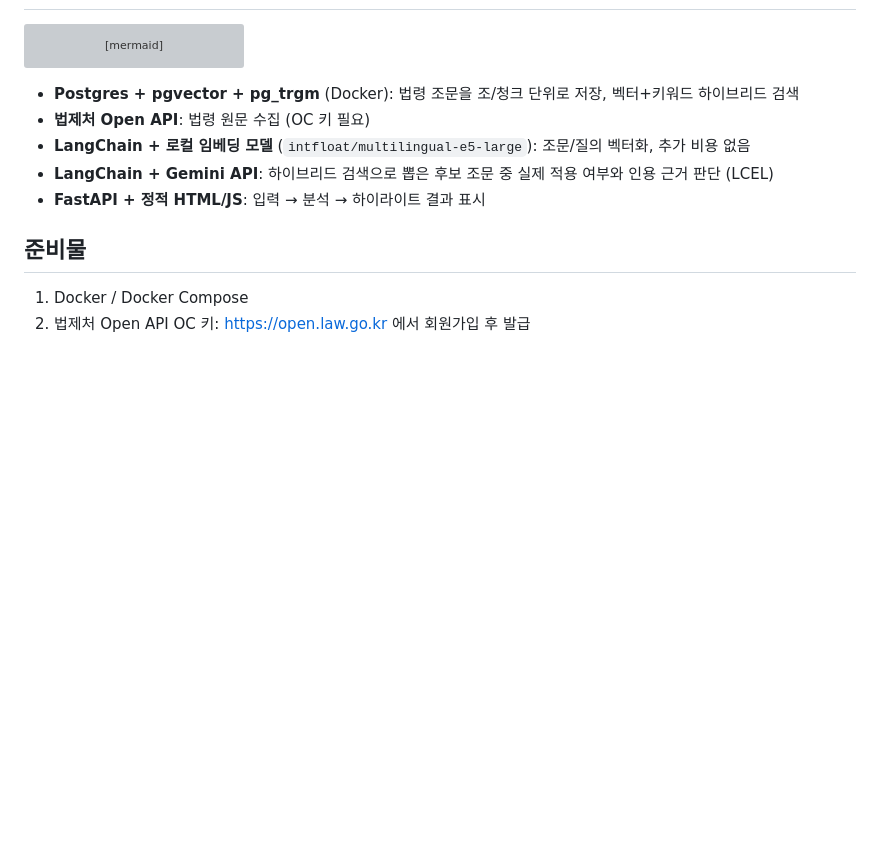
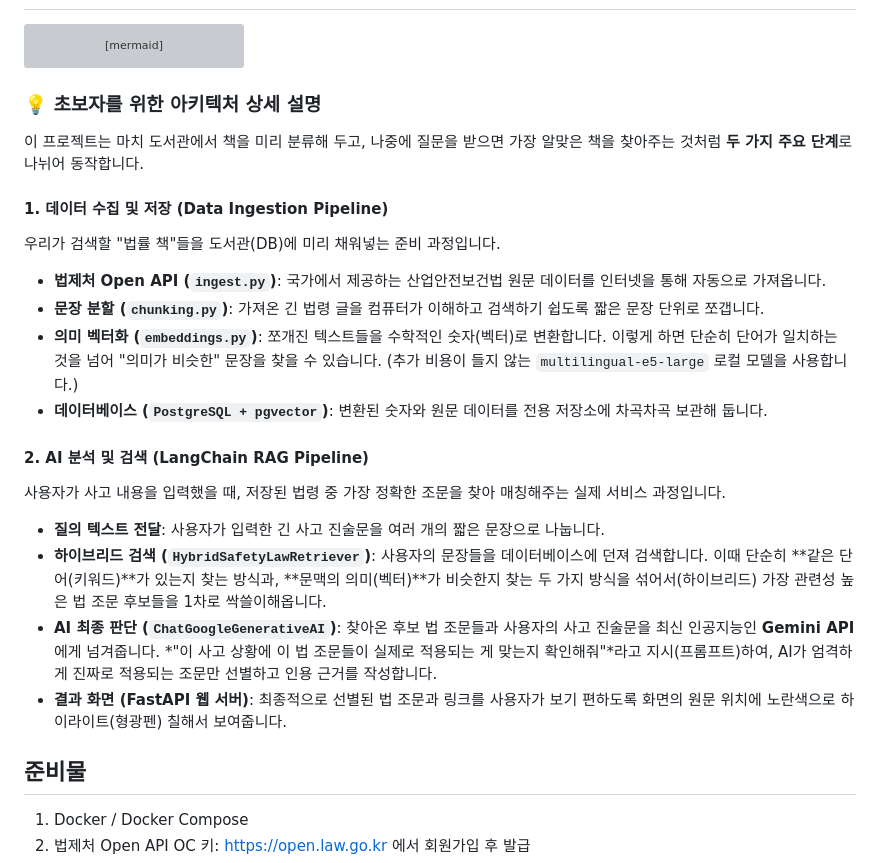
Before and after one commit to hugingstar/LawGraphRAG, a Markdown page: README.md, the part around the change. GitHub-like rendering; blank space fills up the shorter version; grey boxes are pictures that could not be loaded.

Commit message:
docs: Add detailed conceptual architecture explanation for beginners

````diff
--- a/README.md
+++ b/README.md
@@ -29,11 +29,23 @@ flowchart TD
     FastAPI -->|결과 렌더링| User
 ```
 
-- **Postgres + pgvector + pg_trgm** (Docker): 법령 조문을 조/청크 단위로 저장, 벡터+키워드 하이브리드 검색
-- **법제처 Open API**: 법령 원문 수집 (OC 키 필요)
-- **LangChain + 로컬 임베딩 모델** (`intfloat/multilingual-e5-large`): 조문/질의 벡터화, 추가 비용 없음
-- **LangChain + Gemini API**: 하이브리드 검색으로 뽑은 후보 조문 중 실제 적용 여부와 인용 근거 판단 (LCEL)
-- **FastAPI + 정적 HTML/JS**: 입력 → 분석 → 하이라이트 결과 표시
+### 💡 초보자를 위한 아키텍처 상세 설명
+
+이 프로젝트는 마치 도서관에서 책을 미리 분류해 두고, 나중에 질문을 받으면 가장 알맞은 책을 찾아주는 것처럼 **두 가지 주요 단계**로 나뉘어 동작합니다.
+
+#### 1. 데이터 수집 및 저장 (Data Ingestion Pipeline)
+우리가 검색할 "법률 책"들을 도서관(DB)에 미리 채워넣는 준비 과정입니다.
+- **법제처 Open API (`ingest.py`)**: 국가에서 제공하는 산업안전보건법 원문 데이터를 인터넷을 통해 자동으로 가져옵니다.
+- **문장 분할 (`chunking.py`)**: 가져온 긴 법령 글을 컴퓨터가 이해하고 검색하기 쉽도록 짧은 문장 단위로 쪼갭니다.
+- **의미 벡터화 (`embeddings.py`)**: 쪼개진 텍스트들을 수학적인 숫자(벡터)로 변환합니다. 이렇게 하면 단순히 단어가 일치하는 것을 넘어 "의미가 비슷한" 문장을 찾을 수 있습니다. (추가 비용이 들지 않는 `multilingual-e5-large` 로컬 모델을 사용합니다.)
+- **데이터베이스 (`PostgreSQL + pgvector`)**: 변환된 숫자와 원문 데이터를 전용 저장소에 차곡차곡 보관해 둡니다.
+
+#### 2. AI 분석 및 검색 (LangChain RAG Pipeline)
+사용자가 사고 내용을 입력했을 때, 저장된 법령 중 가장 정확한 조문을 찾아 매칭해주는 실제 서비스 과정입니다.
+- **질의 텍스트 전달**: 사용자가 입력한 긴 사고 진술문을 여러 개의 짧은 문장으로 나눕니다.
+- **하이브리드 검색 (`HybridSafetyLawRetriever`)**: 사용자의 문장들을 데이터베이스에 던져 검색합니다. 이때 단순히 **같은 단어(키워드)**가 있는지 찾는 방식과, **문맥의 의미(벡터)**가 비슷한지 찾는 두 가지 방식을 섞어서(하이브리드) 가장 관련성 높은 법 조문 후보들을 1차로 싹쓸이해옵니다.
+- **AI 최종 판단 (`ChatGoogleGenerativeAI`)**: 찾아온 후보 법 조문들과 사용자의 사고 진술문을 최신 인공지능인 **Gemini API**에게 넘겨줍니다. *"이 사고 상황에 이 법 조문들이 실제로 적용되는 게 맞는지 확인해줘"*라고 지시(프롬프트)하여, AI가 엄격하게 진짜로 적용되는 조문만 선별하고 인용 근거를 작성합니다.
+- **결과 화면 (FastAPI 웹 서버)**: 최종적으로 선별된 법 조문과 링크를 사용자가 보기 편하도록 화면의 원문 위치에 노란색으로 하이라이트(형광펜) 칠해서 보여줍니다.
 
 ## 준비물
 
````
